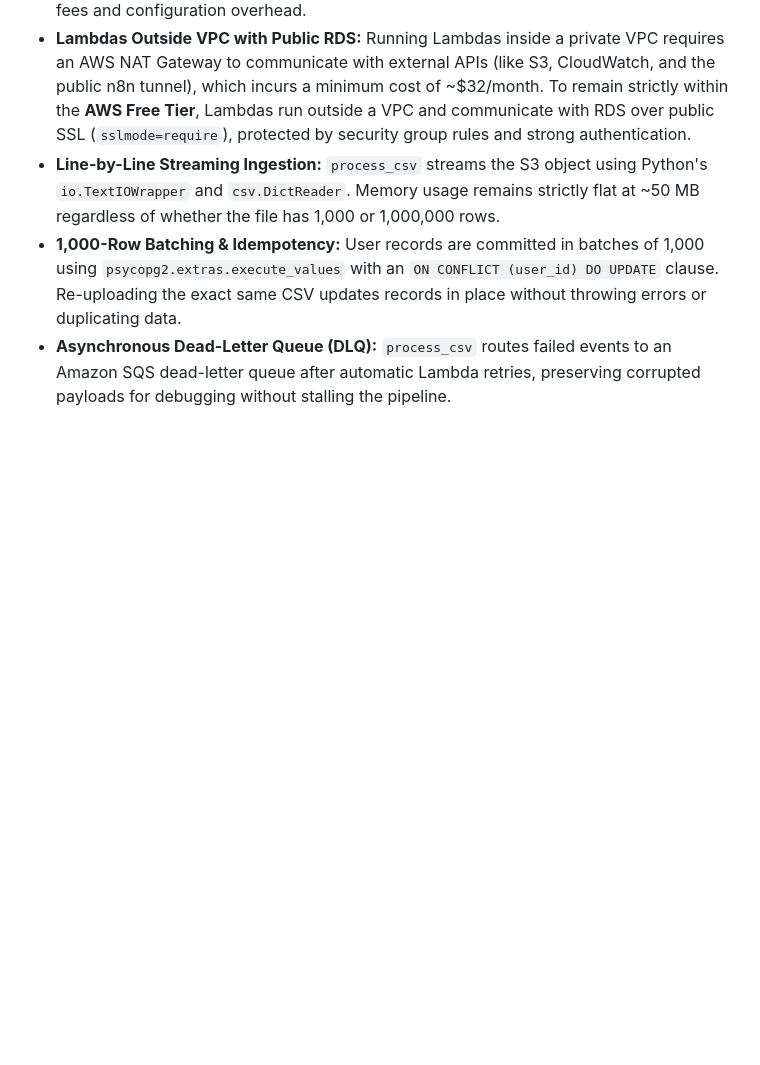
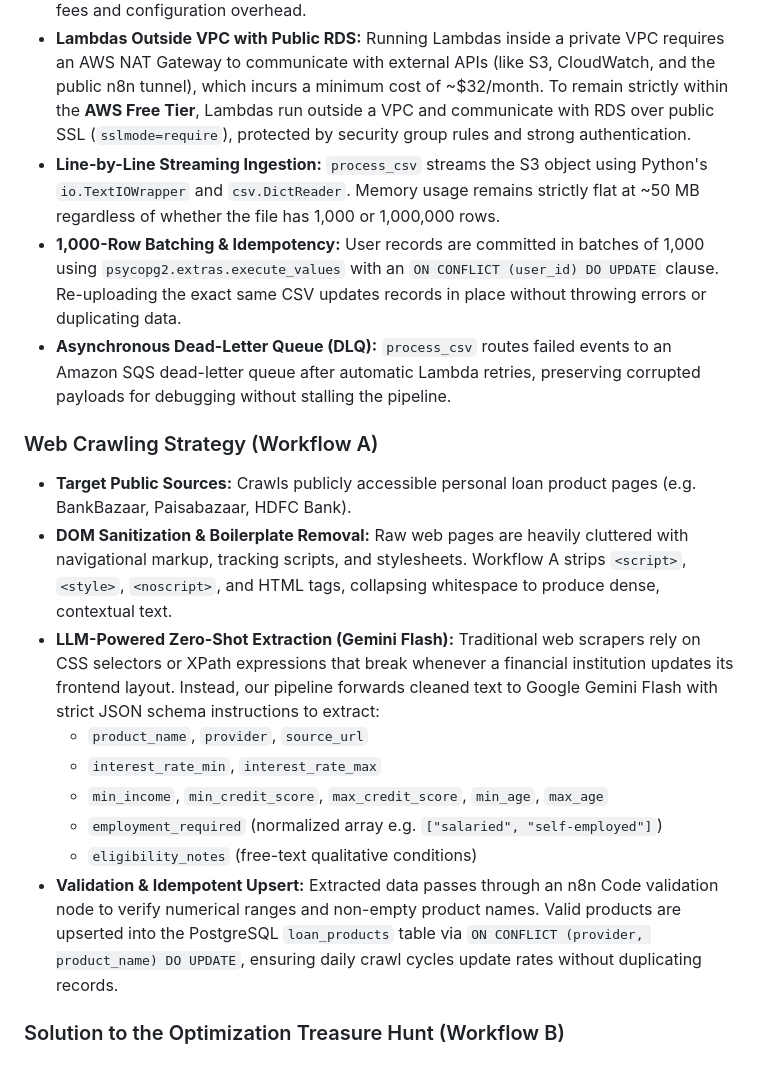
Before and after one commit to JAYANTJOSHI001/clickpe_assign, a Markdown page: README.md, the part around one of its changes. Drawn GitHub-style; blank space fills up the shorter version.

```diff
--- a/README.md
+++ b/README.md
@@ -179,3 +180,18 @@ At the end of the deployment, save the **`GetUploadUrlFunctionUrl`** output (e.g
 - **Line-by-Line Streaming Ingestion:** `process_csv` streams the S3 object using Python's `io.TextIOWrapper` and `csv.DictReader`. Memory usage remains strictly flat at ~50 MB regardless of whether the file has 1,000 or 1,000,000 rows.
 - **1,000-Row Batching & Idempotency:** User records are committed in batches of 1,000 using `psycopg2.extras.execute_values` with an `ON CONFLICT (user_id) DO UPDATE` clause. Re-uploading the exact same CSV updates records in place without throwing errors or duplicating data.
 - **Asynchronous Dead-Letter Queue (DLQ):** `process_csv` routes failed events to an Amazon SQS dead-letter queue after automatic Lambda retries, preserving corrupted payloads for debugging without stalling the pipeline.
+
+### Web Crawling Strategy (Workflow A)
+
+- **Target Public Sources:** Crawls publicly accessible personal loan product pages (e.g. BankBazaar, Paisabazaar, HDFC Bank).
+- **DOM Sanitization & Boilerplate Removal:** Raw web pages are heavily cluttered with navigational markup, tracking scripts, and stylesheets. Workflow A strips `<script>`, `<style>`, `<noscript>`, and HTML tags, collapsing whitespace to produce dense, contextual text.
+- **LLM-Powered Zero-Shot Extraction (Gemini Flash):** Traditional web scrapers rely on CSS selectors or XPath expressions that break whenever a financial institution updates its frontend layout. Instead, our pipeline forwards cleaned text to Google Gemini Flash with strict JSON schema instructions to extract:
+  - `product_name`, `provider`, `source_url`
+  - `interest_rate_min`, `interest_rate_max`
+  - `min_income`, `min_credit_score`, `max_credit_score`, `min_age`, `max_age`
+  - `employment_required` (normalized array e.g. `["salaried", "self-employed"]`)
+  - `eligibility_notes` (free-text qualitative conditions)
+- **Validation & Idempotent Upsert:** Extracted data passes through an n8n Code validation node to verify numerical ranges and non-empty product names. Valid products are upserted into the PostgreSQL `loan_products` table via `ON CONFLICT (provider, product_name) DO UPDATE`, ensuring daily crawl cycles update rates without duplicating records.
+
+### Solution to the Optimization Treasure Hunt (Workflow B)
+
```
Also changed, not shown: other parts of README.md (+57 -4 lines).
